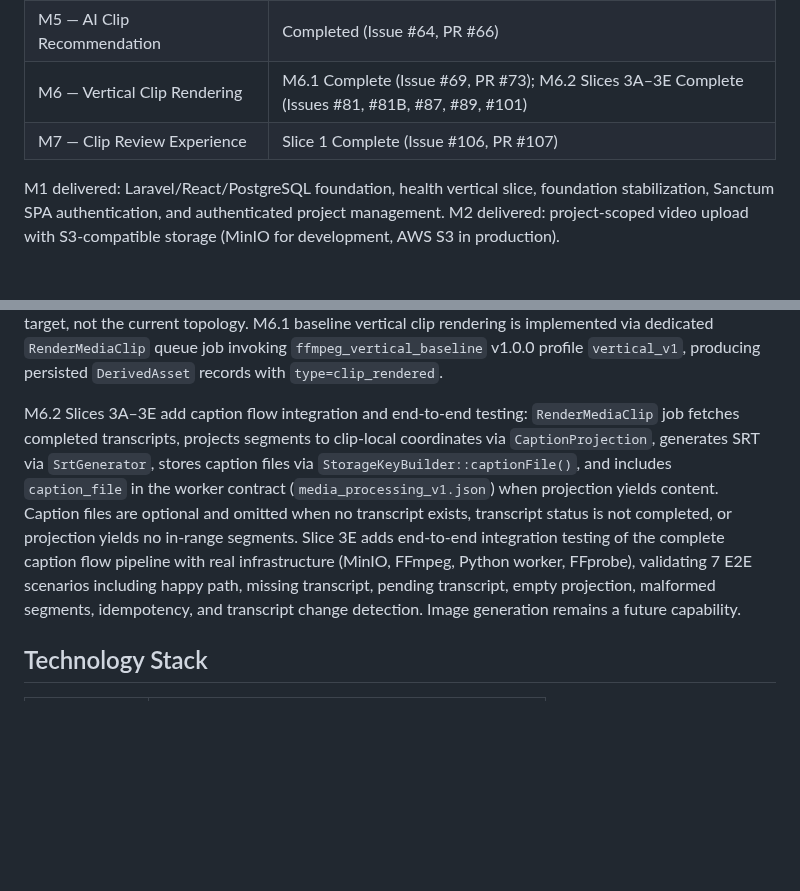
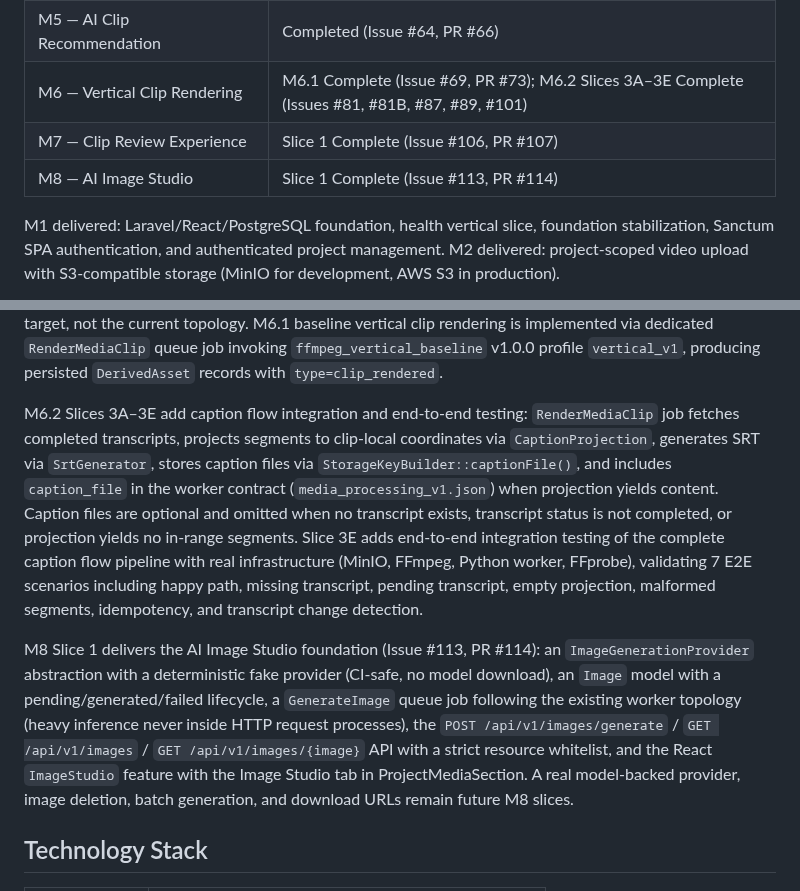
Before and after one commit to CarlosEGoulart/AiClip, a Markdown page: README.md, 2 parts joined by grey strips. Drawn GitHub-style; blank space fills up the shorter version.

```diff
--- a/README.md
+++ b/README.md
@@ -14,6 +14,7 @@ AiClip is an AI-assisted creator platform that transforms long-form video into s
 | M5 — AI Clip Recommendation | Completed (Issue #64, PR #66) |
 | M6 — Vertical Clip Rendering | M6.1 Complete (Issue #69, PR #73); M6.2 Slices 3A–3E Complete (Issues #81, #81B, #87, #89, #101) |
 | M7 — Clip Review Experience | Slice 1 Complete (Issue #106, PR #107) |
+| M8 — AI Image Studio | Slice 1 Complete (Issue #113, PR #114) |
 
 M1 delivered: Laravel/React/PostgreSQL foundation, health vertical slice, foundation stabilization, Sanctum SPA authentication, and authenticated project management. M2 delivered: project-scoped video upload with S3-compatible storage (MinIO for development, AWS S3 in production).
 
@@ -61,7 +62,18 @@ via dedicated `RenderMediaClip` queue job invoking `ffmpeg_vertical_baseline`
 v1.0.0 profile `vertical_v1`, producing persisted `DerivedAsset` records with
 `type=clip_rendered`.
 
-M6.2 Slices 3A–3E add caption flow integration and end-to-end testing: `RenderMediaClip` job fetches completed transcripts, projects segments to clip-local coordinates via `CaptionProjection`, generates SRT via `SrtGenerator`, stores caption files via `StorageKeyBuilder::captionFile()`, and includes `caption_file` in the worker contract (`media_processing_v1.json`) when projection yields content. Caption files are optional and omitted when no transcript exists, transcript status is not completed, or projection yields no in-range segments. Slice 3E adds end-to-end integration testing of the complete caption flow pipeline with real infrastructure (MinIO, FFmpeg, Python worker, FFprobe), validating 7 E2E scenarios including happy path, missing transcript, pending transcript, empty projection, malformed segments, idempotency, and transcript change detection. Image generation remains a future capability.
+M6.2 Slices 3A–3E add caption flow integration and end-to-end testing: `RenderMediaClip` job fetches completed transcripts, projects segments to clip-local coordinates via `CaptionProjection`, generates SRT via `SrtGenerator`, stores caption files via `StorageKeyBuilder::captionFile()`, and includes `caption_file` in the worker contract (`media_processing_v1.json`) when projection yields content. Caption files are optional and omitted when no transcript exists, transcript status is not completed, or projection yields no in-range segments. Slice 3E adds end-to-end integration testing of the complete caption flow pipeline with real infrastructure (MinIO, FFmpeg, Python worker, FFprobe), validating 7 E2E scenarios including happy path, missing transcript, pending transcript, empty projection, malformed segments, idempotency, and transcript change detection.
+
+M8 Slice 1 delivers the AI Image Studio foundation (Issue #113, PR #114): an
+`ImageGenerationProvider` abstraction with a deterministic fake provider
+(CI-safe, no model download), an `Image` model with a pending/generated/failed
+lifecycle, a `GenerateImage` queue job following the existing worker topology
+(heavy inference never inside HTTP request processes), the
+`POST /api/v1/images/generate` / `GET /api/v1/images` /
+`GET /api/v1/images/{image}` API with a strict resource whitelist, and the
+React `ImageStudio` feature with the Image Studio tab in ProjectMediaSection.
+A real model-backed provider, image deletion, batch generation, and download
+URLs remain future M8 slices.
 
 ## Technology Stack
 
```
Also changed, not shown: docs/project-state.md (+28 -4 lines), docs/roadmap.md (+7 -1 lines).
